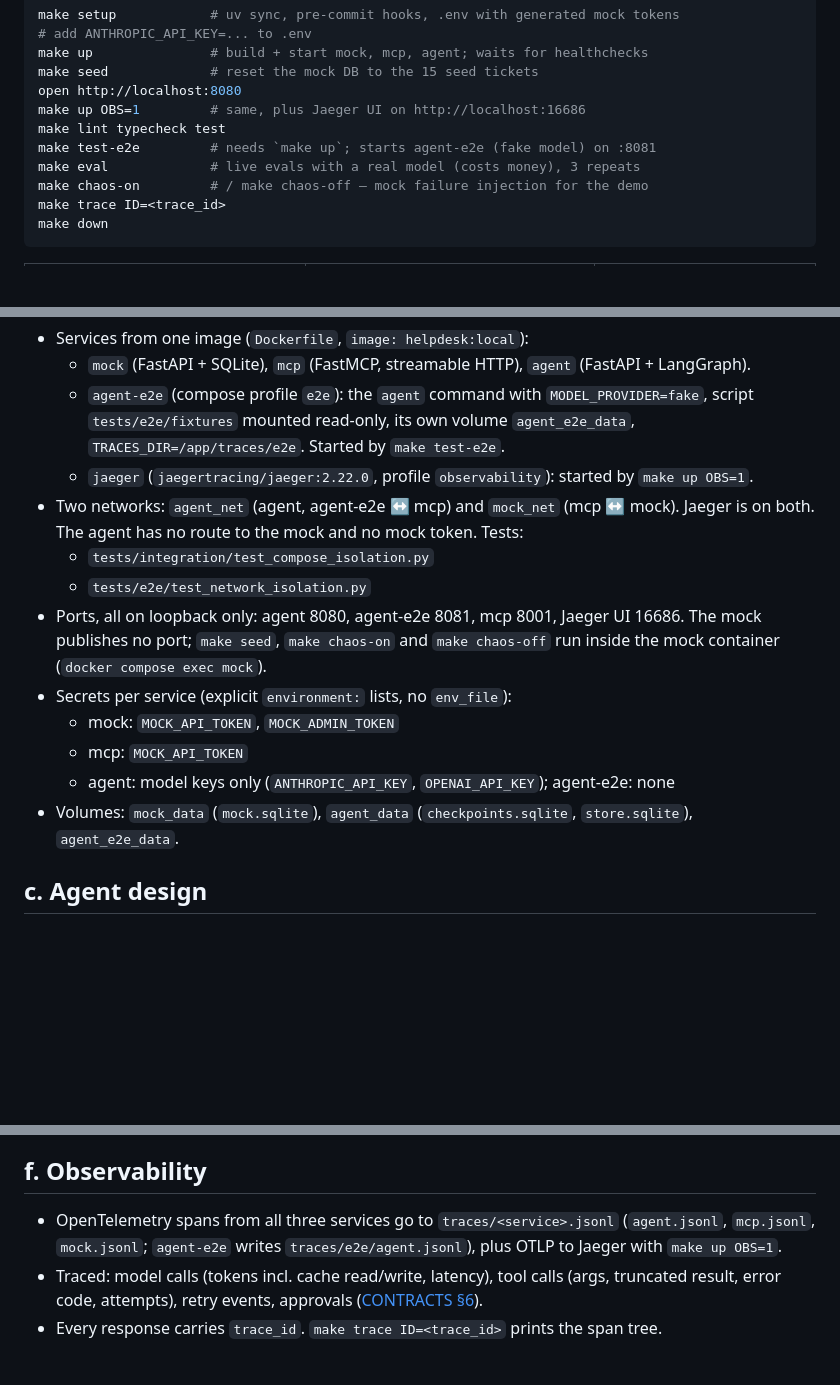
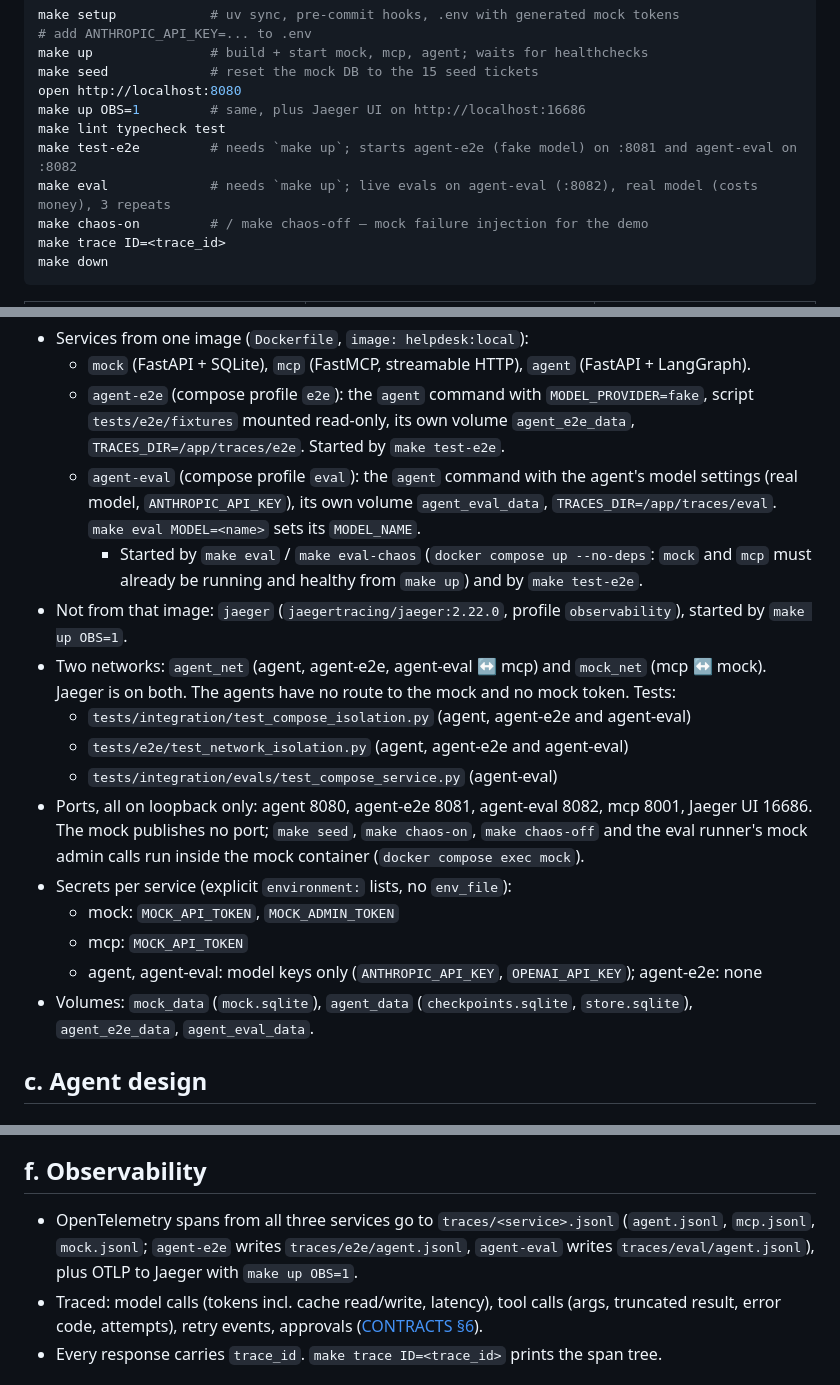
Before and after one commit to velychkovych/new-page-solutions-task, a Markdown page: README.md, 3 parts joined by grey strips. Drawn GitHub-style; blank space fills up the shorter version.

Commit message:
docs(readme): add agent-eval to the architecture facts, keep jaeger out of the helpdesk image
Diagram, services, networks, ports, secrets, volumes and trace files now show
agent-eval (profile eval, 127.0.0.1:8082, agent_eval_data, traces/eval). Jaeger
sits in its own place in the compose subgraph, not inside helpdesk:local.

Co-Authored-By: Claude Opus 5.5 <noreply@anthropic.com>

```diff
--- a/README.md
+++ b/README.md
@@ -22,8 +22,8 @@ make seed             # reset the mock DB to the 15 seed tickets
 open http://localhost:8080
 make up OBS=1         # same, plus Jaeger UI on http://localhost:16686
 make lint typecheck test
-make test-e2e         # needs `make up`; starts agent-e2e (fake model) on :8081
-make eval             # live evals with a real model (costs money), 3 repeats
+make test-e2e         # needs `make up`; starts agent-e2e (fake model) on :8081 and agent-eval on :8082
+make eval             # needs `make up`; live evals on agent-eval (:8082), real model (costs money), 3 repeats
 make chaos-on         # / make chaos-off — mock failure injection for the demo
 make trace ID=<trace_id>
 make down
@@ -85,20 +93,30 @@ flowchart LR
   - `agent-e2e` (compose profile `e2e`): the `agent` command with `MODEL_PROVIDER=fake`,
     script `tests/e2e/fixtures` mounted read-only, its own volume `agent_e2e_data`,
     `TRACES_DIR=/app/traces/e2e`. Started by `make test-e2e`.
-  - `jaeger` (`jaegertracing/jaeger:2.22.0`, profile `observability`): started by `make up OBS=1`.
-- Two networks: `agent_net` (agent, agent-e2e ↔ mcp) and `mock_net` (mcp ↔ mock). Jaeger is
-  on both. The agent has no route to the mock and no mock token. Tests:
-  - `tests/integration/test_compose_isolation.py`
-  - `tests/e2e/test_network_isolation.py`
-- Ports, all on loopback only: agent 8080, agent-e2e 8081, mcp 8001, Jaeger UI 16686. The
-  mock publishes no port; `make seed`, `make chaos-on` and `make chaos-off` run inside the
-  mock container (`docker compose exec mock`).
+  - `agent-eval` (compose profile `eval`): the `agent` command with the agent's model
+    settings (real model, `ANTHROPIC_API_KEY`), its own volume `agent_eval_data`,
+    `TRACES_DIR=/app/traces/eval`. `make eval MODEL=<name>` sets its `MODEL_NAME`.
+    - Started by `make eval` / `make eval-chaos` (`docker compose up --no-deps`: `mock` and
+      `mcp` must already be running and healthy from `make up`) and by `make test-e2e`.
+- Not from that image: `jaeger` (`jaegertracing/jaeger:2.22.0`, profile `observability`),
+  started by `make up OBS=1`.
+- Two networks: `agent_net` (agent, agent-e2e, agent-eval ↔ mcp) and `mock_net`
+  (mcp ↔ mock). Jaeger is on both. The agents have no route to the mock and no mock token.
+  Tests:
+  - `tests/integration/test_compose_isolation.py` (agent, agent-e2e and agent-eval)
+  - `tests/e2e/test_network_isolation.py` (agent, agent-e2e and agent-eval)
+  - `tests/integration/evals/test_compose_service.py` (agent-eval)
+- Ports, all on loopback only: agent 8080, agent-e2e 8081, agent-eval 8082, mcp 8001, Jaeger
+  UI 16686. The mock publishes no port; `make seed`, `make chaos-on`, `make chaos-off` and
+  the eval runner's mock admin calls run inside the mock container (`docker compose exec
+  mock`).
 - Secrets per service (explicit `environment:` lists, no `env_file`):
   - mock: `MOCK_API_TOKEN`, `MOCK_ADMIN_TOKEN`
   - mcp: `MOCK_API_TOKEN`
-  - agent: model keys only (`ANTHROPIC_API_KEY`, `OPENAI_API_KEY`); agent-e2e: none
+  - agent, agent-eval: model keys only (`ANTHROPIC_API_KEY`, `OPENAI_API_KEY`); agent-e2e:
+    none
 - Volumes: `mock_data` (`mock.sqlite`), `agent_data` (`checkpoints.sqlite`, `store.sqlite`),
-  `agent_e2e_data`.
+  `agent_e2e_data`, `agent_eval_data`.
 
 ## c. Agent design
 
@@ -251,8 +269,8 @@ flowchart TD
 <!-- HUMAN: write this -->
 
 - OpenTelemetry spans from all three services go to `traces/<service>.jsonl` (`agent.jsonl`,
-  `mcp.jsonl`, `mock.jsonl`; `agent-e2e` writes `traces/e2e/agent.jsonl`), plus OTLP to
-  Jaeger with `make up OBS=1`.
+  `mcp.jsonl`, `mock.jsonl`; `agent-e2e` writes `traces/e2e/agent.jsonl`, `agent-eval`
+  writes `traces/eval/agent.jsonl`), plus OTLP to Jaeger with `make up OBS=1`.
 - Traced: model calls (tokens incl. cache read/write, latency), tool calls (args, truncated
   result, error code, attempts), retry events, approvals
   ([CONTRACTS §6](docs/CONTRACTS.md#6-traces-track-e-plan-6)).
```
Also changed, not shown: other parts of README.md (+16 -8 lines).
